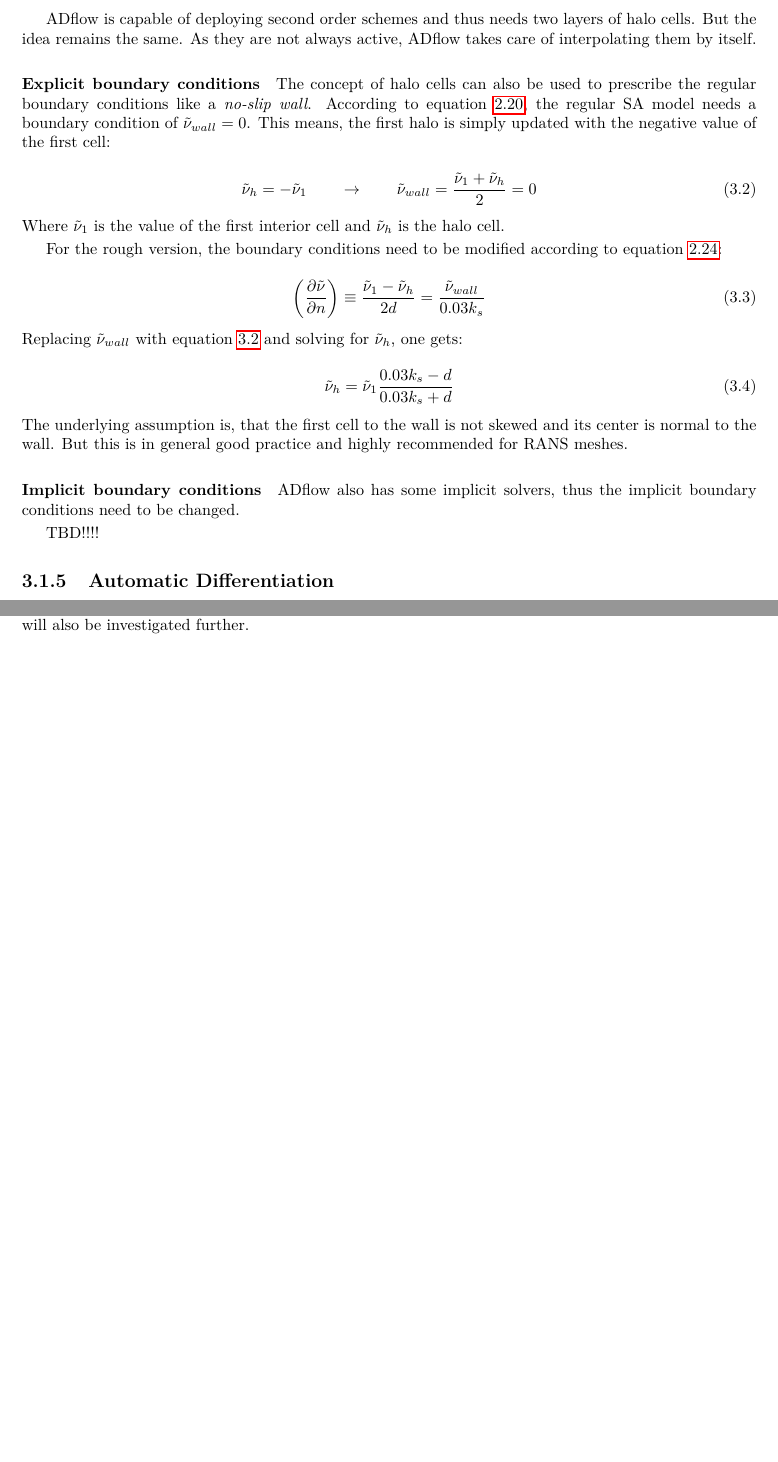
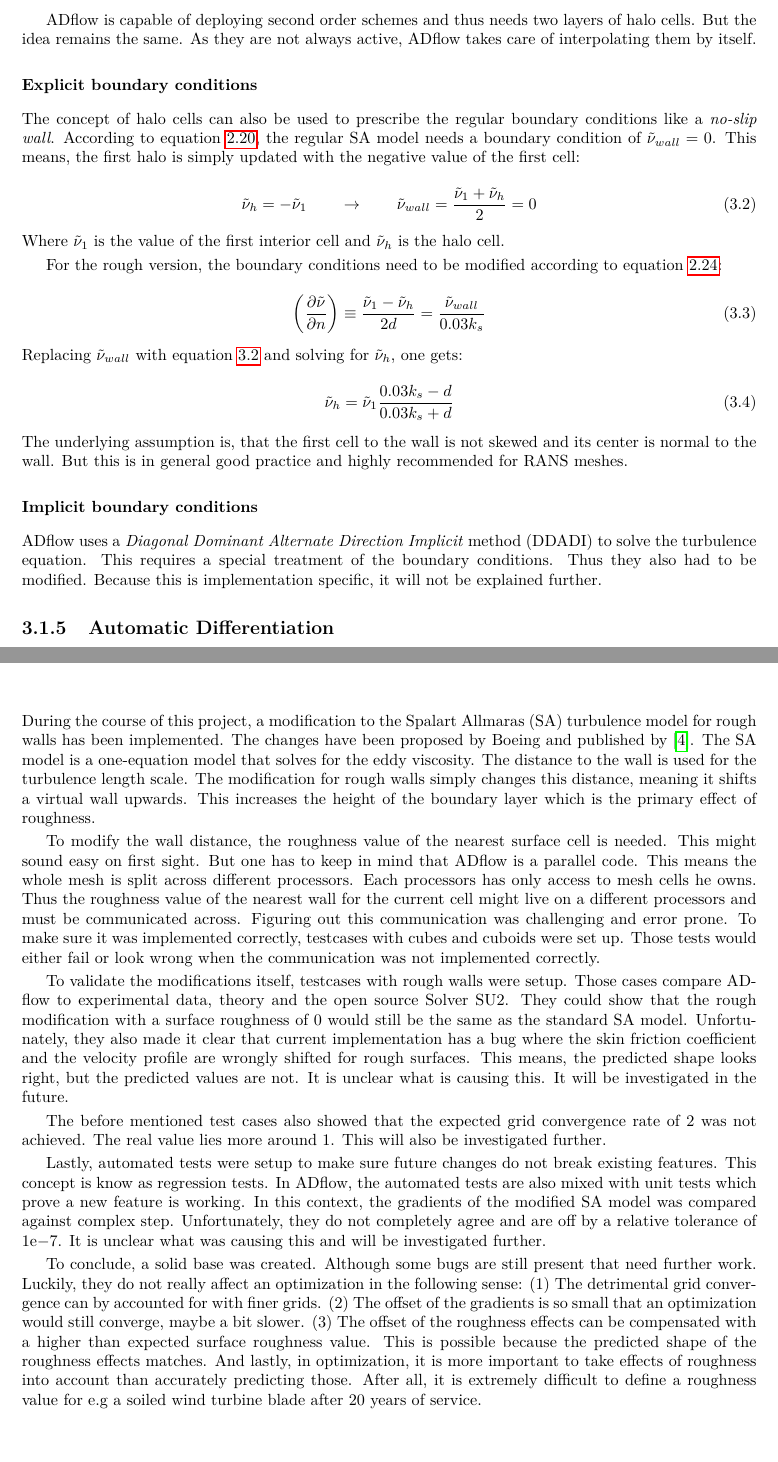
Before and after one commit to DavidAnderegg/SA_rough_report, a LaTeX thesis (main.tex, which reads conclusion/conclusion.tex, methods/methods.tex, results/results.tex): two parts of pages 13 and 24 of 27 before the commit and two parts of pages 13 and 25 of 27 after it, joined at a grey line, cut so that both start at the same text, the shorter picture padded with empty space. Compiled offline with pdfLaTeX.

Commit message:
adds draft for 'conclusion'

```diff
--- a/conclusion/conclusion.tex
+++ b/conclusion/conclusion.tex
@@ -1 +1,50 @@
-conclusion
+During the course of this project, a modification to the Spalart Allmaras (SA)
+turbulence model for rough walls has been implemented. The changes have been
+proposed by Boeing and published by \cite{sa_rough}. The SA model is a
+one-equation model that solves for the eddy viscosity. The distance to the wall
+is used for the turbulence length scale. The modification for rough walls simply
+changes this distance, meaning it shifts a virtual wall upwards. This increases
+the height of the boundary layer which is the primary effect of roughness.
+
+To modify the wall distance, the roughness value of the nearest surface cell is
+needed. This might sound easy on first sight. But one has to keep in mind that
+ADflow is a parallel code. This means the whole mesh is split across different
+processors. Each processors has only access to mesh cells he owns. Thus the
+roughness value of the nearest wall for the current cell might live on a
+different processors and must be communicated across. Figuring out this
+communication was challenging and error prone. To make sure it was implemented
+correctly, testcases with cubes and cuboids were set up. Those tests would
+either fail or look wrong when the communication was not implemented correctly.
+
+To validate the modifications itself, testcases with rough walls were setup.
+Those cases compare ADflow to experimental data, theory and the open source
+Solver SU2. They could show that the rough modification with a surface roughness
+of 0 would still be the same as the standard SA model. Unfortunately, they also
+made it clear that current implementation has a bug where the skin friction
+coefficient and the velocity profile are wrongly shifted for rough surfaces.
+This means, the predicted shape looks right, but the predicted values are not.
+It is unclear what is causing this. It will be investigated in the future.
+
+The before mentioned test cases also showed that the expected grid convergence
+rate of 2 was not achieved. The real value lies more around 1. This will also be
+investigated further.
+
+Lastly, automated tests were setup to make sure future changes do not break
+existing features. This concept is know as regression tests. In ADflow, the
+automated tests are also mixed with unit tests which prove a new feature is
+working. In this context, the gradients of the modified SA model was compared
+against complex step. Unfortunately, they do not completely agree and are off by
+a relative tolerance of \num{1e-7}. It is unclear what was causing this and will
+be investigated further.
+
+To conclude, a solid base was created. Although some bugs are still present that
+need further work. Luckily, they do not really affect an optimization in the
+following sense: (1) The detrimental grid convergence can by accounted for with
+finer grids. (2) The offset of the gradients is so small that an optimization
+would still converge, maybe a bit slower. (3) The offset of the roughness
+effects can be compensated with a higher than expected surface roughness value.
+This is possible because the predicted shape of the roughness effects matches.
+And lastly, in optimization, it is more important to take effects of roughness
+into account than accurately predicting those. After all, it is extremely
+difficult to define a roughness value for e.g a soiled wind turbine blade after
+20 years of service.
--- a/methods/methods.tex
+++ b/methods/methods.tex
@@ -207,7 +207,7 @@ ADflow is capable of deploying second order schemes and thus needs two layers of
 halo cells. But the idea remains the same. As they are not always active, ADflow
 takes care of interpolating them by itself.
 
-\paragraph{Explicit boundary conditions}
+\subsubsection{Explicit boundary conditions}
 The concept of halo cells can also be used to prescribe the regular boundary
 conditions like a \textit{no-slip wall}. According to equation
 \ref{eq:sa_nu_wall_0}, the regular SA model needs a boundary condition of
@@ -244,10 +244,11 @@ skewed and its center is normal to the wall. But this is in general good practic
 and highly recommended for RANS meshes.
 
 
-\paragraph{Implicit boundary conditions}
-ADflow also has some implicit solvers, thus the implicit boundary conditions need to be changed.
-
-TBD!!!!
+\subsubsection{Implicit boundary conditions}
+ADflow uses a \textit{Diagonal Dominant Alternate Direction Implicit} method
+(DDADI) to solve the turbulence equation. This requires a special treatment of
+the boundary conditions. Thus they also had to be modified. Because this is
+implementation specific, it will not be explained further.
 
 \subsection{Automatic Differentiation}
 As described in \cite{cm1}, ADflow uses Automatic/Algorithmic Differentiation to
--- a/results/results.tex
+++ b/results/results.tex
@@ -270,3 +267,3 @@ the size of the relative error at \num{1e-7} is already quite small. The
-\textit{finite differences} approach could only yield such an accurate gradients
-when finding the perfect step length, which is not to be expected. This will
-also be investigated further.
+\texttt{TestCmplxStep\_5\_Rough\_SA\_wing} indicates that there might be
+something wrong with the geometric derivatives. It is unclear what is causing
+this and will be investigated further. Although it is important to point out the
```
Also changed, not shown: results/results.tex (7 more changed lines).
